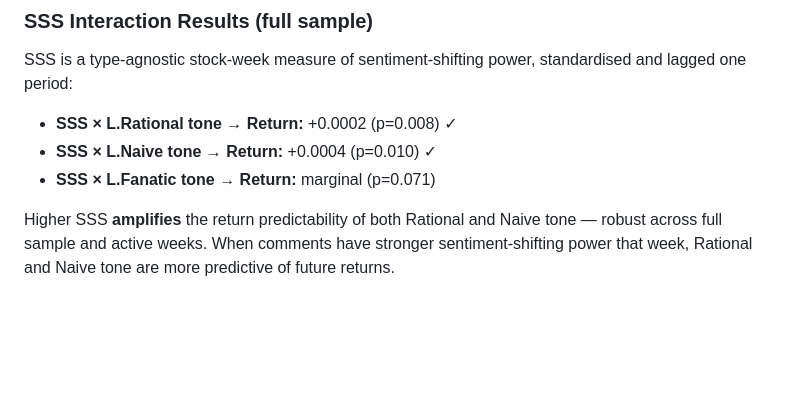
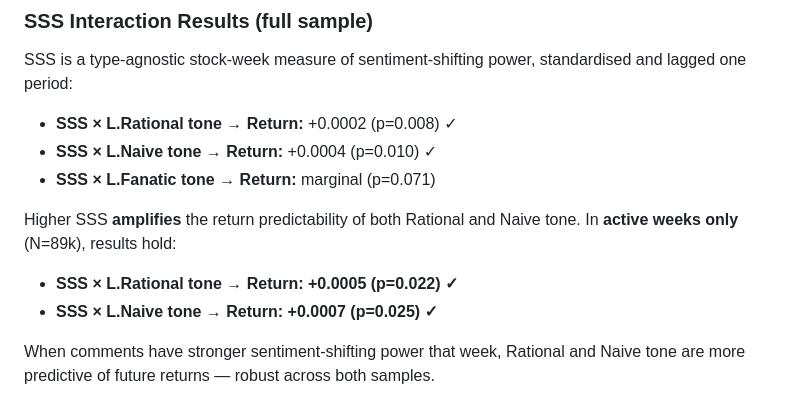
Before and after one commit to valxyzh/Reddit_Revision, a Markdown page: README.md, the part around the change. GitHub-like rendering; blank space fills up the shorter version.

Commit message:
Add active weeks SSS interaction results to README
Co-Authored-By: Claude Sonnet 4.6 <noreply@anthropic.com>

```diff
--- a/README.md
+++ b/README.md
@@ -54,4 +54,9 @@ SSS is a type-agnostic stock-week measure of sentiment-shifting power, standardi
 - **SSS × L.Naive tone → Return:** +0.0004 (p=0.010) ✓
 - **SSS × L.Fanatic tone → Return:** marginal (p=0.071)
 
-Higher SSS **amplifies** the return predictability of both Rational and Naive tone — robust across full sample and active weeks. When comments have stronger sentiment-shifting power that week, Rational and Naive tone are more predictive of future returns.
+Higher SSS **amplifies** the return predictability of both Rational and Naive tone. In **active weeks only** (N=89k), results hold:
+
+- **SSS × L.Rational tone → Return: +0.0005 (p=0.022) ✓**
+- **SSS × L.Naive tone → Return: +0.0007 (p=0.025) ✓**
+
+When comments have stronger sentiment-shifting power that week, Rational and Naive tone are more predictive of future returns — robust across both samples.
```
